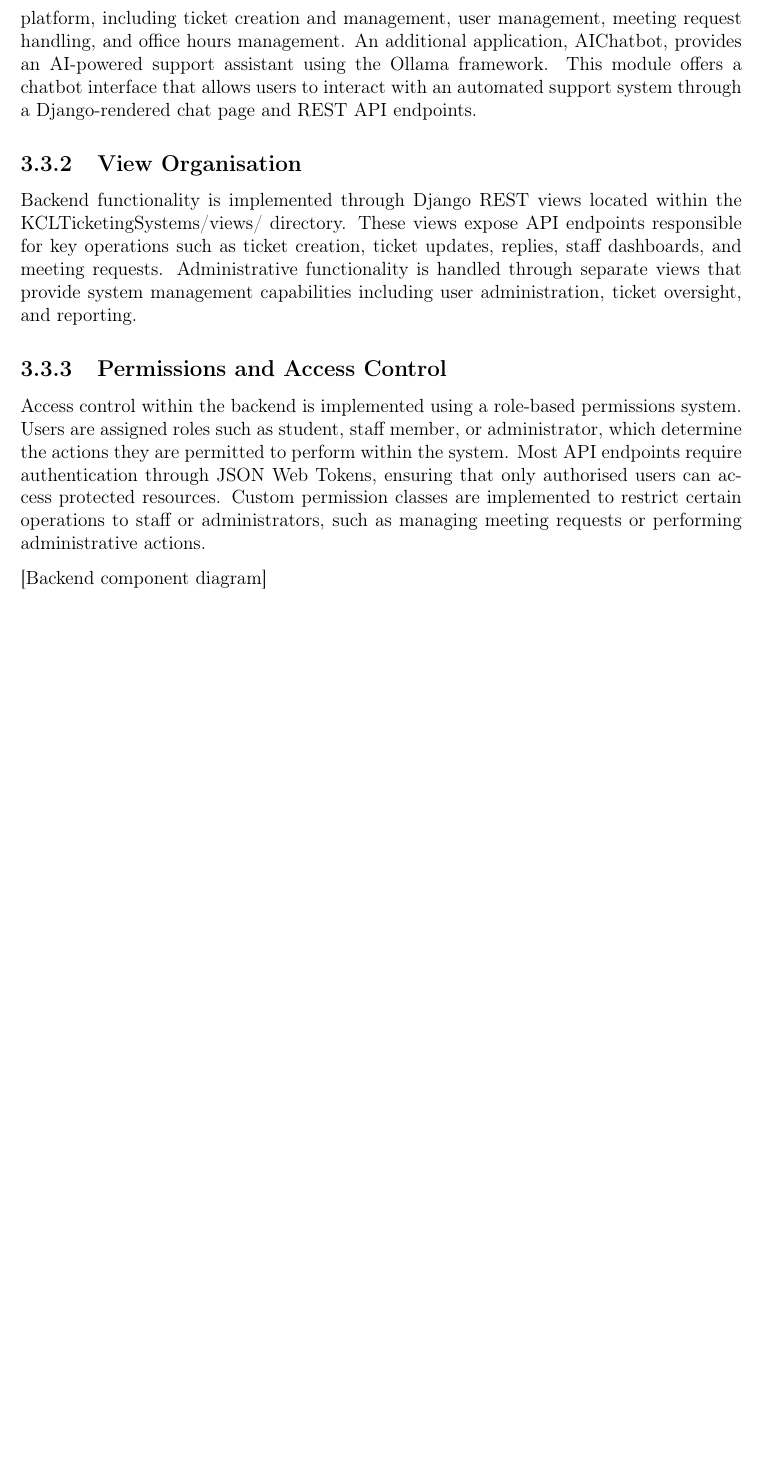
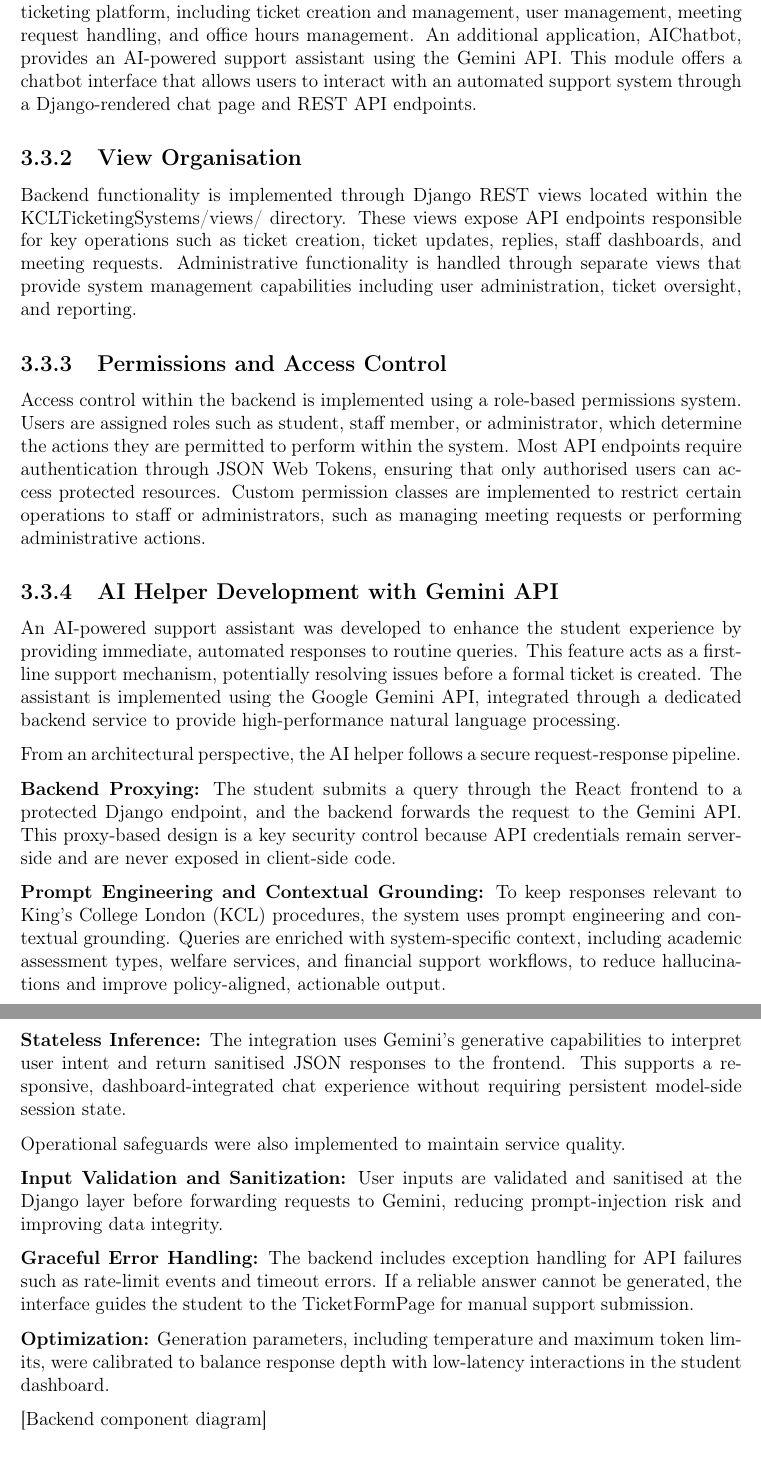
Before and after one commit to Supragroza34/SEG-Major-Group-Project---PackItUpOnly, a LaTeX document (main.tex, which reads chapter03--design.tex): part of page 12 of 18 before the commit and two parts of pages 12 and 13 of 18 after it, the two joined at a grey line, cut so that both start at the same text, the shorter picture padded with empty space. Compiled offline with pdfLaTeX.

Commit message:
AI Helper

```diff
--- a/chapter03--design.tex
+++ b/chapter03--design.tex
@@ -50,13 +50,32 @@ Global application state is managed using Redux Toolkit, which provides a centra
 This section describes the organisation of the backend application and the responsibilities of its main modules.
 
 \subsection{Django Applications}
-The backend is implemented using Django and Django REST Framework and is structured into several Django applications responsible for different areas of system functionality. The primary application, KCLTicketingSystems, contains the core logic of the ticketing platform, including ticket creation and management, user management, meeting request handling, and office hours management. An additional application, AIChatbot, provides an AI-powered support assistant using the Ollama framework. This module offers a chatbot interface that allows users to interact with an automated support system through a Django-rendered chat page and REST API endpoints.
+The backend is implemented using Django and Django REST Framework and is structured into several Django applications responsible for different areas of system functionality. The primary application, KCLTicketingSystems, contains the core logic of the ticketing platform, including ticket creation and management, user management, meeting request handling, and office hours management. An additional application, AIChatbot, provides an AI-powered support assistant using the Gemini API. This module offers a chatbot interface that allows users to interact with an automated support system through a Django-rendered chat page and REST API endpoints.
 
 \subsection{View Organisation}
 Backend functionality is implemented through Django REST views located within the KCLTicketingSystems/views/ directory. These views expose API endpoints responsible for key operations such as ticket creation, ticket updates, replies, staff dashboards, and meeting requests. Administrative functionality is handled through separate views that provide system management capabilities including user administration, ticket oversight, and reporting.
 
 \subsection{Permissions and Access Control}
 Access control within the backend is implemented using a role-based permissions system. Users are assigned roles such as student, staff member, or administrator, which determine the actions they are permitted to perform within the system. Most API endpoints require authentication through JSON Web Tokens, ensuring that only authorised users can access protected resources. Custom permission classes are implemented to restrict certain operations to staff or administrators, such as managing meeting requests or performing administrative actions.
+
+\subsection{AI Helper Development with Gemini API}
+An AI-powered support assistant was developed to enhance the student experience by providing immediate, automated responses to routine queries. This feature acts as a first-line support mechanism, potentially resolving issues before a formal ticket is created. The assistant is implemented using the Google Gemini API, integrated through a dedicated backend service to provide high-performance natural language processing.
+
+From an architectural perspective, the AI helper follows a secure request-response pipeline.
+
+\textbf{Backend Proxying:} The student submits a query through the React frontend to a protected Django endpoint, and the backend forwards the request to the Gemini API. This proxy-based design is a key security control because API credentials remain server-side and are never exposed in client-side code.
+
+\textbf{Prompt Engineering and Contextual Grounding:} To keep responses relevant to King's College London (KCL) procedures, the system uses prompt engineering and contextual grounding. Queries are enriched with system-specific context, including academic assessment types, welfare services, and financial support workflows, to reduce hallucinations and improve policy-aligned, actionable output.
+
+\textbf{Stateless Inference:} The integration uses Gemini's generative capabilities to interpret user intent and return sanitised JSON responses to the frontend. This supports a responsive, dashboard-integrated chat experience without requiring persistent model-side session state.
+
+Operational safeguards were also implemented to maintain service quality.
+
+\textbf{Input Validation and Sanitization:} User inputs are validated and sanitised at the Django layer before forwarding requests to Gemini, reducing prompt-injection risk and improving data integrity.
+
+\textbf{Graceful Error Handling:} The backend includes exception handling for API failures such as rate-limit events and timeout errors. If a reliable answer cannot be generated, the interface guides the student to the TicketFormPage for manual support submission.
+
+\textbf{Optimization:} Generation parameters, including temperature and maximum token limits, were calibrated to balance response depth with low-latency interactions in the student dashboard.
 
 [Backend component diagram]
 
```
Also changed, not shown: main.pdf, chapter03--design.tex (2 more changed lines).
